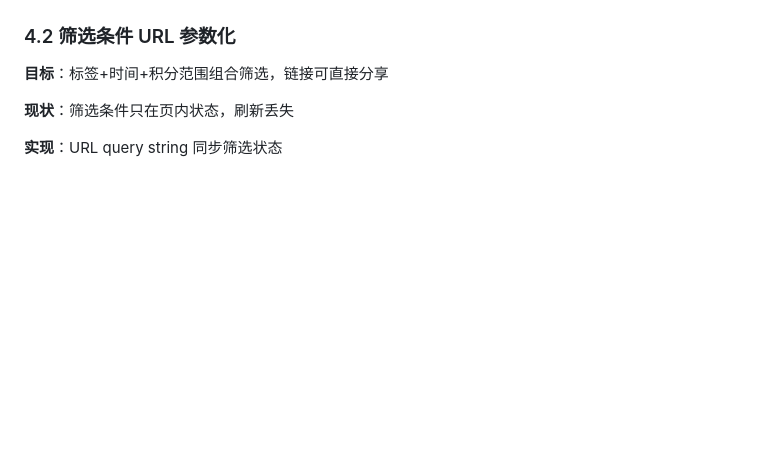
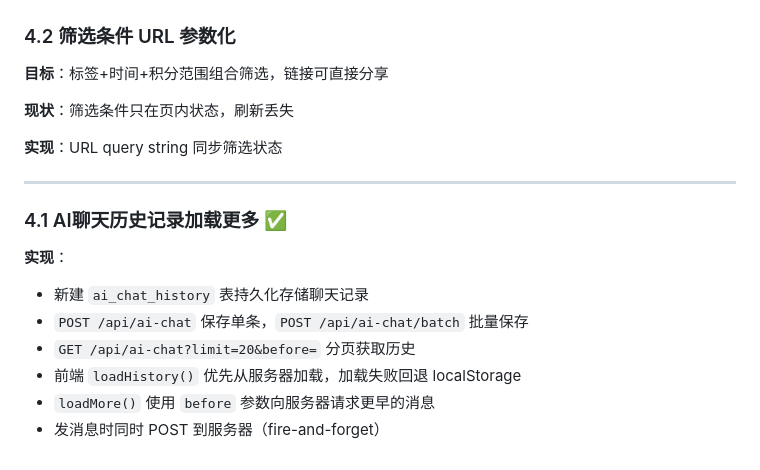
Before and after one commit to TimeIsShort/pandahub, a Markdown page: docs/forum-feature-next-plan.md, the part around the change. Drawn GitHub-style; blank space fills up the shorter version.

```diff
--- a/docs/forum-feature-next-plan.md
+++ b/docs/forum-feature-next-plan.md
@@ -120,3 +120,14 @@
 **现状**：筛选条件只在页内状态，刷新丢失
 
 **实现**：URL query string 同步筛选状态
+
+---
+
+### 4.1 AI聊天历史记录加载更多 ✅
+**实现**：
+- 新建 `ai_chat_history` 表持久化存储聊天记录
+- `POST /api/ai-chat` 保存单条，`POST /api/ai-chat/batch` 批量保存
+- `GET /api/ai-chat?limit=20&before=` 分页获取历史
+- 前端 `loadHistory()` 优先从服务器加载，加载失败回退 localStorage
+- `loadMore()` 使用 `before` 参数向服务器请求更早的消息
+- 发消息时同时 POST 到服务器（fire-and-forget）
```
